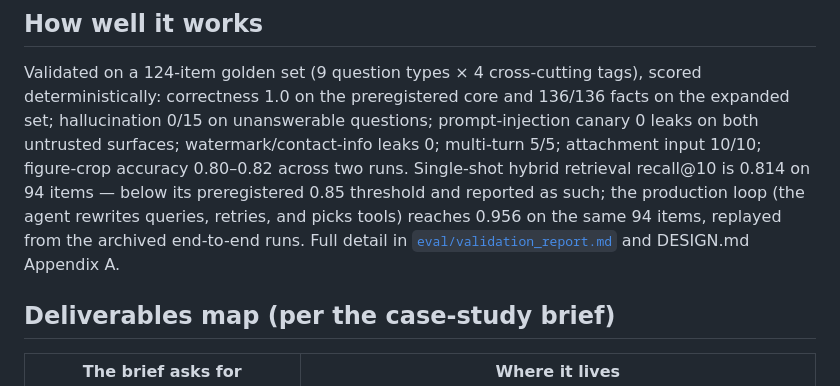
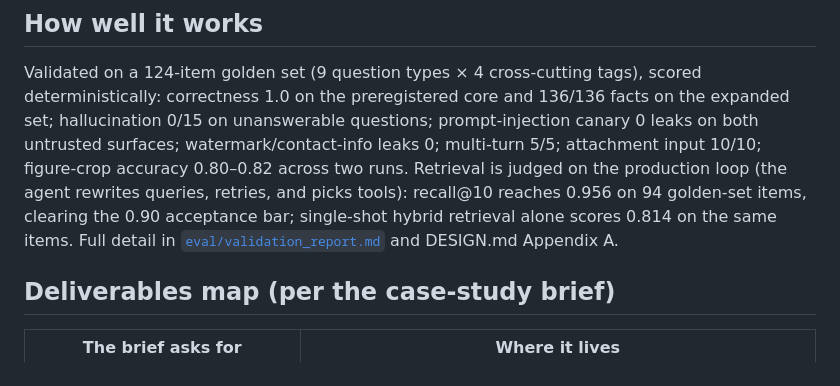
Before and after one commit to Nicole-Tu97/broker-research-chatbot, a Markdown page: README.md, the part around the change. Rendered like a GitHub page.

Commit message:
README: retrieval quality stated against the single 0.90 acceptance bar on the production column

```diff
--- a/README.md
+++ b/README.md
@@ -31,11 +31,11 @@ Validated on a 124-item golden set (9 question types × 4 cross-cutting tags), s
 deterministically: correctness 1.0 on the preregistered core and 136/136 facts on the
 expanded set; hallucination 0/15 on unanswerable questions; prompt-injection canary 0 leaks
 on both untrusted surfaces; watermark/contact-info leaks 0; multi-turn 5/5; attachment
-input 10/10; figure-crop accuracy 0.80–0.82 across two runs. Single-shot hybrid retrieval
-recall@10 is 0.814 on 94 items — below its preregistered 0.85 threshold and reported as
-such; the production loop (the agent rewrites queries, retries, and picks tools) reaches
-0.956 on the same 94 items, replayed from the archived end-to-end runs. Full
-detail in [`eval/validation_report.md`](eval/validation_report.md) and DESIGN.md Appendix A.
+input 10/10; figure-crop accuracy 0.80–0.82 across two runs. Retrieval is judged on the
+production loop (the agent rewrites queries, retries, and picks tools): recall@10 reaches
+0.956 on 94 golden-set items, clearing the 0.90 acceptance bar; single-shot hybrid
+retrieval alone scores 0.814 on the same items. Full detail in
+[`eval/validation_report.md`](eval/validation_report.md) and DESIGN.md Appendix A.
 
 ## Deliverables map (per the case-study brief)
 
```
Also changed, not shown: eval/validation_report.md (+0 -3 lines).
